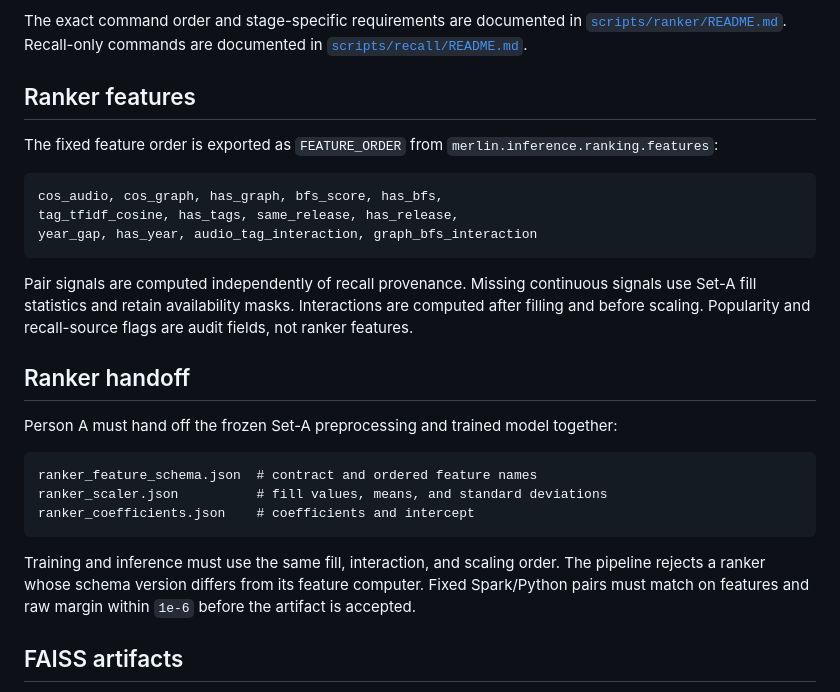
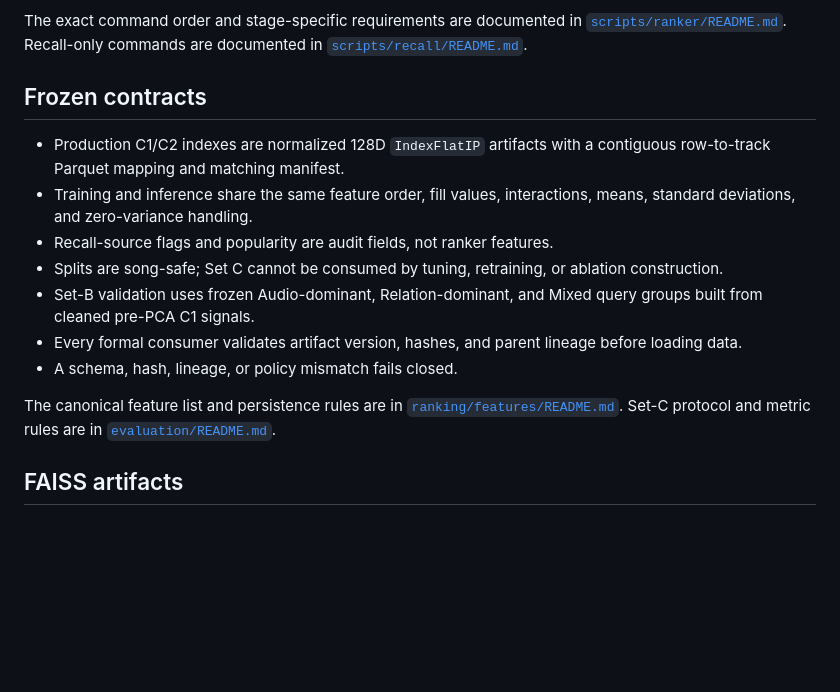
Before and after one commit to EggHeadYao/msd-intelligence, a Markdown page: merlin/inference/README.md, the part around the change. Rendered like a GitHub page; blank space fills up the shorter version.

Commit message:
docs: consolidate frozen inference contracts

````diff
--- a/merlin/inference/README.md
+++ b/merlin/inference/README.md
@@ -96,36 +96,24 @@ The exact command order and stage-specific requirements are documented in
 [`scripts/ranker/README.md`](scripts/ranker/README.md). Recall-only commands are
 documented in [`scripts/recall/README.md`](scripts/recall/README.md).
 
-## Ranker features
+## Frozen contracts
 
-The fixed feature order is exported as `FEATURE_ORDER` from
-`merlin.inference.ranking.features`:
+- Production C1/C2 indexes are normalized 128D `IndexFlatIP` artifacts with a
+  contiguous row-to-track Parquet mapping and matching manifest.
+- Training and inference share the same feature order, fill values,
+  interactions, means, standard deviations, and zero-variance handling.
+- Recall-source flags and popularity are audit fields, not ranker features.
+- Splits are song-safe; Set C cannot be consumed by tuning, retraining, or
+  ablation construction.
+- Set-B validation uses frozen Audio-dominant, Relation-dominant, and Mixed
+  query groups built from cleaned pre-PCA C1 signals.
+- Every formal consumer validates artifact version, hashes, and parent lineage
+  before loading data.
+- A schema, hash, lineage, or policy mismatch fails closed.
 
-```text
-cos_audio, cos_graph, has_graph, bfs_score, has_bfs,
-tag_tfidf_cosine, has_tags, same_release, has_release,
-year_gap, has_year, audio_tag_interaction, graph_bfs_interaction
-```
-
-Pair signals are computed independently of recall provenance. Missing continuous
-signals use Set-A fill statistics and retain availability masks. Interactions are
-computed after filling and before scaling. Popularity and recall-source flags are
-audit fields, not ranker features.
-
-## Ranker handoff
-
-Person A must hand off the frozen Set-A preprocessing and trained model together:
-
-```text
-ranker_feature_schema.json  # contract and ordered feature names
-ranker_scaler.json          # fill values, means, and standard deviations
-ranker_coefficients.json    # coefficients and intercept
-```
-
-Training and inference must use the same fill, interaction, and scaling order.
-The pipeline rejects a ranker whose schema version differs from its feature
-computer. Fixed Spark/Python pairs must match on features and raw margin within
-`1e-6` before the artifact is accepted.
+The canonical feature list and persistence rules are in
+[`ranking/features/README.md`](ranking/features/README.md). Set-C protocol and
+metric rules are in [`evaluation/README.md`](evaluation/README.md).
 
 ## FAISS artifacts
 
````
